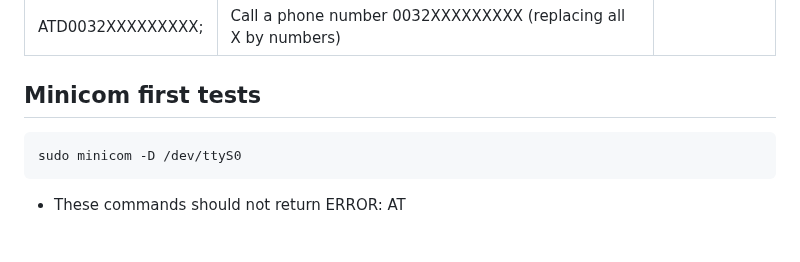
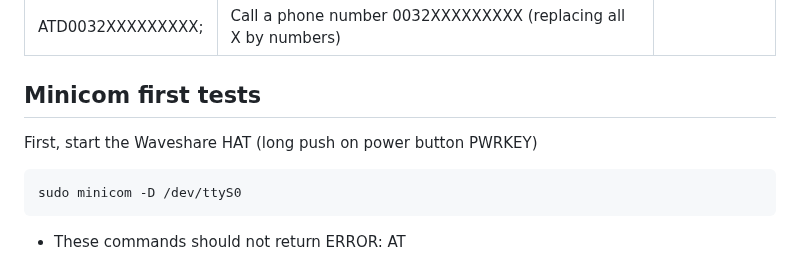
Before and after one commit to gher-uliege/drifter-raspberry-pi, a Markdown page: README.md, the part around the change. Drawn GitHub-style; blank space fills up the shorter version.

````diff
--- a/README.md
+++ b/README.md
@@ -111,6 +111,8 @@ All commands end with the characters `\r\n` (carriage return, line feed). The ba
 
 
 ## Minicom first tests
+
+First, start the Waveshare HAT (long push on power button PWRKEY)
 
 ```bash
 sudo minicom -D /dev/ttyS0
````
